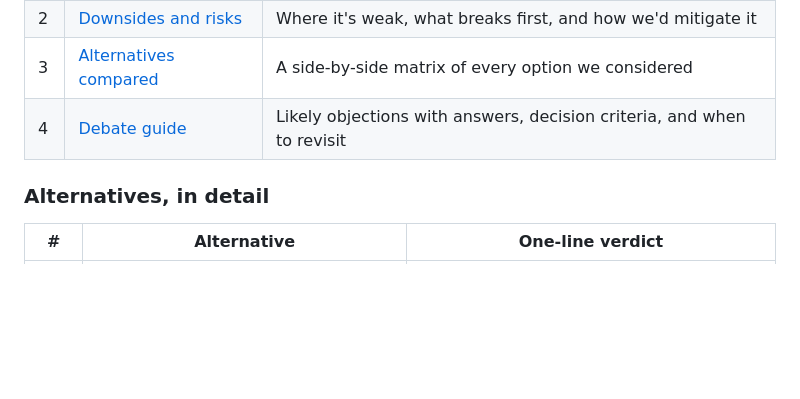
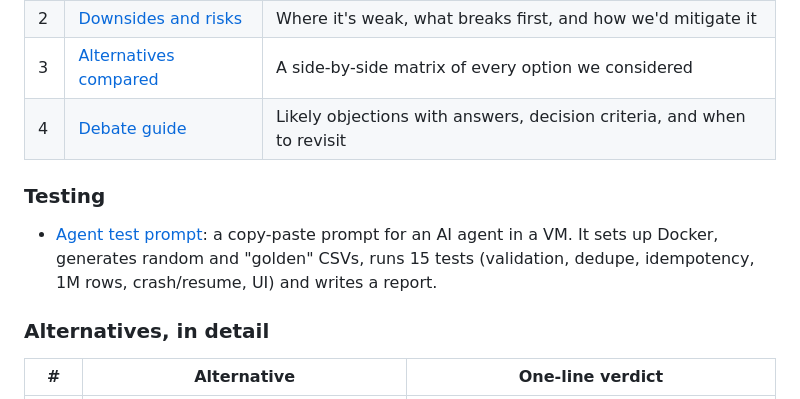
Before and after one commit to huamanraj/larage-csv-upload, a Markdown page: docs/README.md, the part around the change. Drawn GitHub-style; blank space fills up the shorter version.

```diff
--- a/docs/README.md
+++ b/docs/README.md
@@ -12,6 +12,10 @@ The repo already holds a working implementation of the proposed design (`app/`).
 | 2 | [Downsides and risks](02-downsides-and-risks.md) | Where it's weak, what breaks first, and how we'd mitigate it |
 | 3 | [Alternatives compared](03-alternatives-comparison.md) | A side-by-side matrix of every option we considered |
 | 4 | [Debate guide](04-debate-guide.md) | Likely objections with answers, decision criteria, and when to revisit |
+
+### Testing
+
+- [Agent test prompt](agent-test-prompt.md): a copy-paste prompt for an AI agent in a VM. It sets up Docker, generates random and "golden" CSVs, runs 15 tests (validation, dedupe, idempotency, 1M rows, crash/resume, UI) and writes a report.
 
 ### Alternatives, in detail
 
```
Also changed, not shown: docs/agent-test-prompt.md (added, +230 -0 lines).
